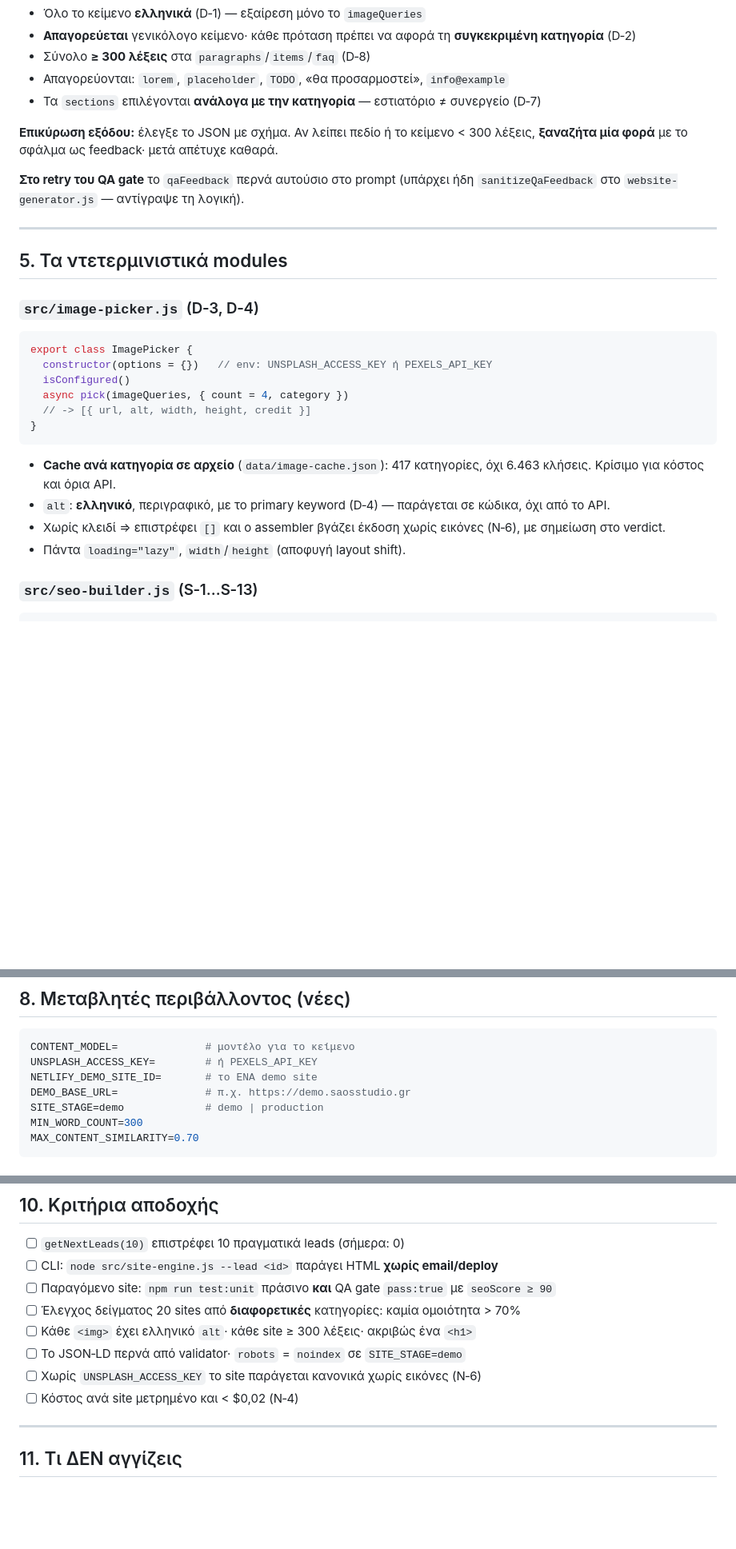
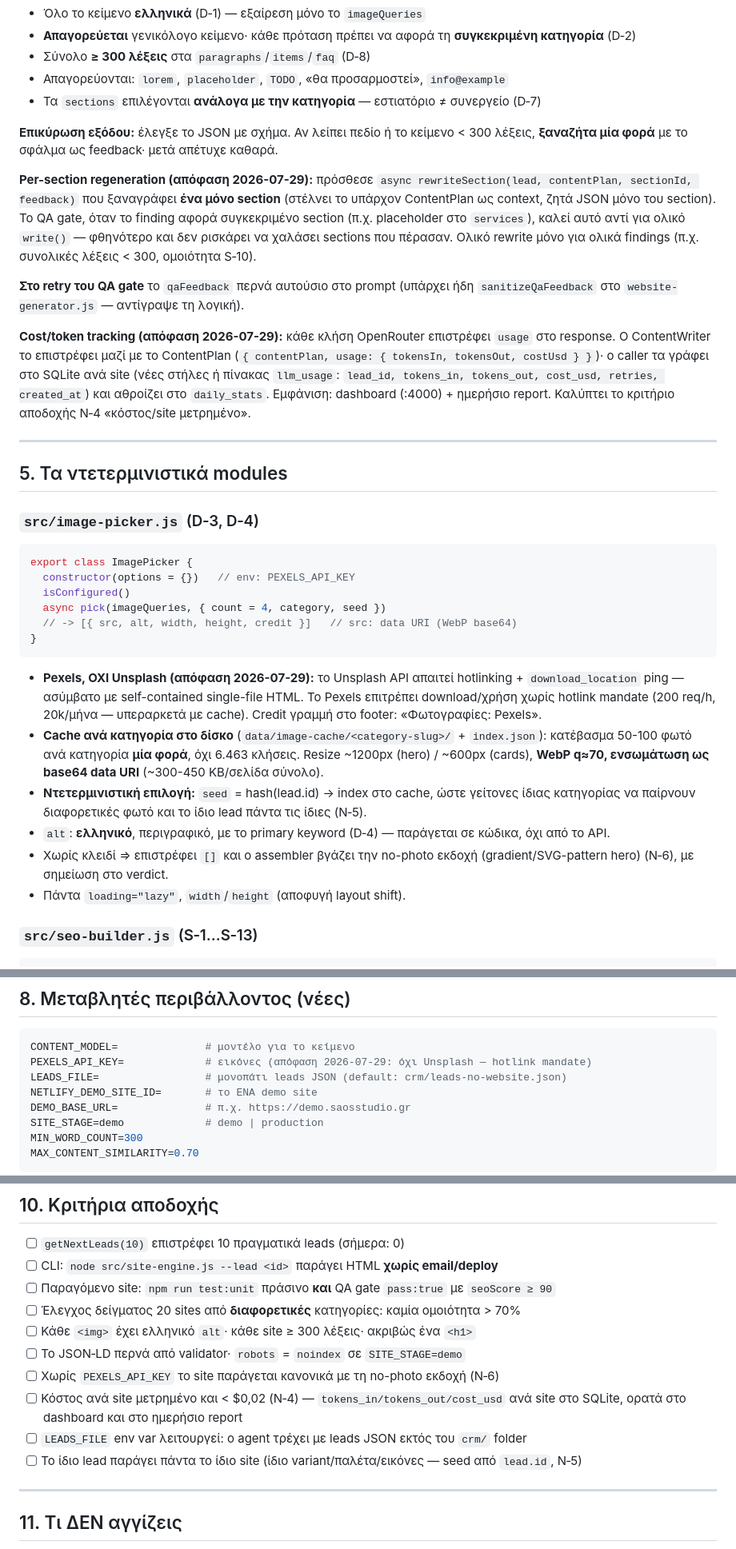
Before and after one commit to refloow-Labs/saos-studio, a Markdown page: docs/SITE_ENGINE_V1_SPEC.md, 3 parts joined by grey strips. Shown at 80% size. Rendered like a GitHub page; blank space fills up the shorter version.

````diff
--- a/docs/SITE_ENGINE_V1_SPEC.md
+++ b/docs/SITE_ENGINE_V1_SPEC.md
@@ -120,7 +123,11 @@ export class ContentWriter {
 
 **Επικύρωση εξόδου:** έλεγξε το JSON με σχήμα. Αν λείπει πεδίο ή το κείμενο < 300 λέξεις, **ξαναζήτα μία φορά** με το σφάλμα ως feedback· μετά απέτυχε καθαρά.
 
+**Per-section regeneration (απόφαση 2026-07-29):** πρόσθεσε `async rewriteSection(lead, contentPlan, sectionId, feedback)` που ξαναγράφει **ένα μόνο section** (στέλνει το υπάρχον ContentPlan ως context, ζητά JSON μόνο του section). Το QA gate, όταν το finding αφορά συγκεκριμένο section (π.χ. placeholder στο `services`), καλεί αυτό αντί για ολικό `write()` — φθηνότερο και δεν ρισκάρει να χαλάσει sections που πέρασαν. Ολικό rewrite μόνο για ολικά findings (π.χ. συνολικές λέξεις < 300, ομοιότητα S‑10).
+
 **Στο retry του QA gate** το `qaFeedback` περνά αυτούσιο στο prompt (υπάρχει ήδη `sanitizeQaFeedback` στο `website-generator.js` — αντίγραψε τη λογική).
+
+**Cost/token tracking (απόφαση 2026-07-29):** κάθε κλήση OpenRouter επιστρέφει `usage` στο response. Ο ContentWriter το επιστρέφει μαζί με το ContentPlan (`{ contentPlan, usage: { tokensIn, tokensOut, costUsd } }`)· ο caller τα γράφει στο SQLite ανά site (νέες στήλες ή πίνακας `llm_usage`: `lead_id, tokens_in, tokens_out, cost_usd, retries, created_at`) και αθροίζει στο `daily_stats`. Εμφάνιση: dashboard (:4000) + ημερήσιο report. Καλύπτει το κριτήριο αποδοχής N‑4 «κόστος/site μετρημένο».
 
 ---
 
@@ -129,15 +136,17 @@ export class ContentWriter {
 ### `src/image-picker.js` (D‑3, D‑4)
 ```js
 export class ImagePicker {
-  constructor(options = {})   // env: UNSPLASH_ACCESS_KEY ή PEXELS_API_KEY
+  constructor(options = {})   // env: PEXELS_API_KEY
   isConfigured()
-  async pick(imageQueries, { count = 4, category })
-  // -> [{ url, alt, width, height, credit }]
+  async pick(imageQueries, { count = 4, category, seed })
+  // -> [{ src, alt, width, height, credit }]   // src: data URI (WebP base64)
 }
 ```
-- **Cache ανά κατηγορία σε αρχείο** (`data/image-cache.json`): 417 κατηγορίες, όχι 6.463 κλήσεις. Κρίσιμο για κόστος και όρια API.
+- **Pexels, ΟΧΙ Unsplash (απόφαση 2026-07-29):** το Unsplash API απαιτεί hotlinking + `download_location` ping — ασύμβατο με self-contained single-file HTML. Το Pexels επιτρέπει download/χρήση χωρίς hotlink mandate (200 req/h, 20k/μήνα — υπεραρκετά με cache). Credit γραμμή στο footer: «Φωτογραφίες: Pexels».
+- **Cache ανά κατηγορία στο δίσκο** (`data/image-cache/<category-slug>/` + `index.json`): κατέβασμα 50-100 φωτό ανά κατηγορία **μία φορά**, όχι 6.463 κλήσεις. Resize ~1200px (hero) / ~600px (cards), **WebP q≈70, ενσωμάτωση ως base64 data URI** (~300-450 KB/σελίδα σύνολο).
+- **Ντετερμινιστική επιλογή:** `seed` = hash(lead.id) → index στο cache, ώστε γείτονες ίδιας κατηγορίας να παίρνουν διαφορετικές φωτό και το ίδιο lead πάντα τις ίδιες (N‑5).
 - `alt`: **ελληνικό**, περιγραφικό, με το primary keyword (D‑4) — παράγεται σε κώδικα, όχι από το API.
-- Χωρίς κλειδί ⇒ επιστρέφει `[]` και ο assembler βγάζει έκδοση χωρίς εικόνες (N‑6), με σημείωση στο verdict.
+- Χωρίς κλειδί ⇒ επιστρέφει `[]` και ο assembler βγάζει την no-photo εκδοχή (gradient/SVG-pattern hero) (N‑6), με σημείωση στο verdict.
 - Πάντα `loading="lazy"`, `width`/`height` (αποφυγή layout shift).
 
 ### `src/seo-builder.js` (S‑1…S‑13)
@@ -193,7 +203,8 @@ async deployDemo({ slug, html, assets = {} })
 
 ```bash
 CONTENT_MODEL=              # μοντέλο για το κείμενο
-UNSPLASH_ACCESS_KEY=        # ή PEXELS_API_KEY
+PEXELS_API_KEY=             # εικόνες (απόφαση 2026-07-29: όχι Unsplash — hotlink mandate)
+LEADS_FILE=                 # μονοπάτι leads JSON (default: crm/leads-no-website.json)
 NETLIFY_DEMO_SITE_ID=       # το ΕΝΑ demo site
 DEMO_BASE_URL=              # π.χ. https://demo.saosstudio.gr
 SITE_STAGE=demo             # demo | production
@@ -224,8 +235,10 @@ MAX_CONTENT_SIMILARITY=0.70
 - [ ] Έλεγχος δείγματος 20 sites από **διαφορετικές** κατηγορίες: καμία ομοιότητα > 70%
 - [ ] Κάθε `<img>` έχει ελληνικό `alt`· κάθε site ≥ 300 λέξεις· ακριβώς ένα `<h1>`
 - [ ] Το JSON‑LD περνά από validator· `robots` = `noindex` σε `SITE_STAGE=demo`
-- [ ] Χωρίς `UNSPLASH_ACCESS_KEY` το site παράγεται κανονικά χωρίς εικόνες (N‑6)
-- [ ] Κόστος ανά site μετρημένο και < $0,02 (N‑4)
+- [ ] Χωρίς `PEXELS_API_KEY` το site παράγεται κανονικά με τη no-photo εκδοχή (N‑6)
+- [ ] Κόστος ανά site μετρημένο και < $0,02 (N‑4) — `tokens_in/tokens_out/cost_usd` ανά site στο SQLite, ορατά στο dashboard και στο ημερήσιο report
+- [ ] `LEADS_FILE` env var λειτουργεί: ο agent τρέχει με leads JSON εκτός του `crm/` folder
+- [ ] Το ίδιο lead παράγει πάντα το ίδιο site (ίδιο variant/παλέτα/εικόνες — seed από `lead.id`, N‑5)
 
 ---
 
````
Also changed, not shown: other parts of docs/SITE_ENGINE_V1_SPEC.md (+5 -1 lines), docs/NICHE_PACKS_DESIGN.md (added, +172 -0 lines), docs/NICHE_PACKS_RESEARCH.md (added, +80 -0 lines).
